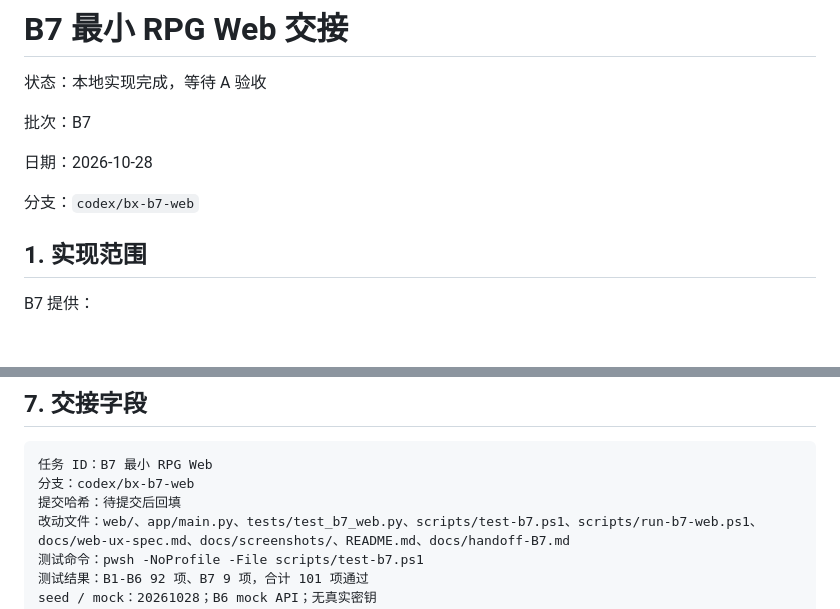
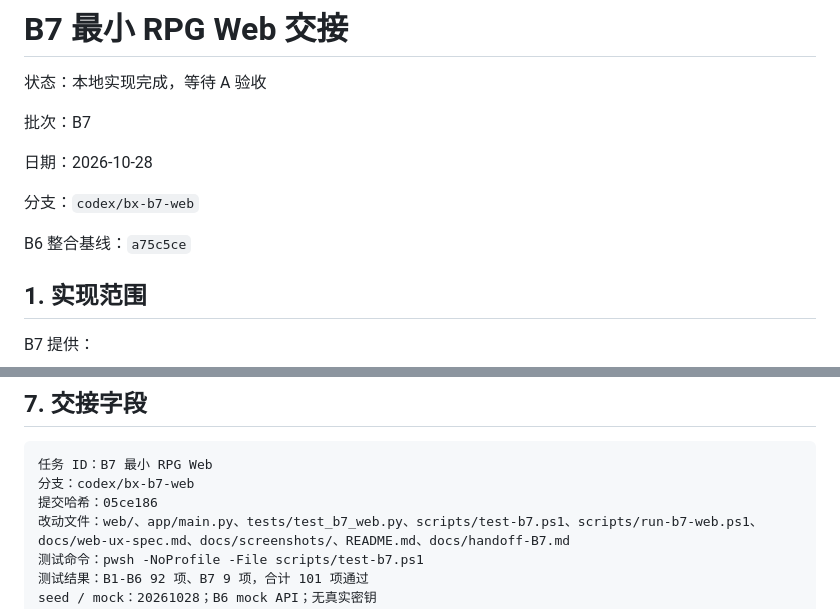
Before and after one commit to CBL486/kun, a Markdown page: docs/handoff-B7.md, 2 parts joined by grey strips. GitHub-like rendering; blank space fills up the shorter version.

Commit message:
docs: record B7 implementation hash

````diff
--- a/docs/handoff-B7.md
+++ b/docs/handoff-B7.md
@@ -7,6 +7,8 @@
 日期：2026-10-28
 
 分支：`codex/bx-b7-web`
+
+B6 整合基线：`a75c5ce`
 
 ## 1. 实现范围
 
@@ -111,7 +113,7 @@ B7：9 项通过
 ```text
 任务 ID：B7 最小 RPG Web
 分支：codex/bx-b7-web
-提交哈希：待提交后回填
+提交哈希：05ce186
 改动文件：web/、app/main.py、tests/test_b7_web.py、scripts/test-b7.ps1、scripts/run-b7-web.ps1、docs/web-ux-spec.md、docs/screenshots/、README.md、docs/handoff-B7.md
 测试命令：pwsh -NoProfile -File scripts/test-b7.ps1
 测试结果：B1-B6 92 项、B7 9 项，合计 101 项通过
````
